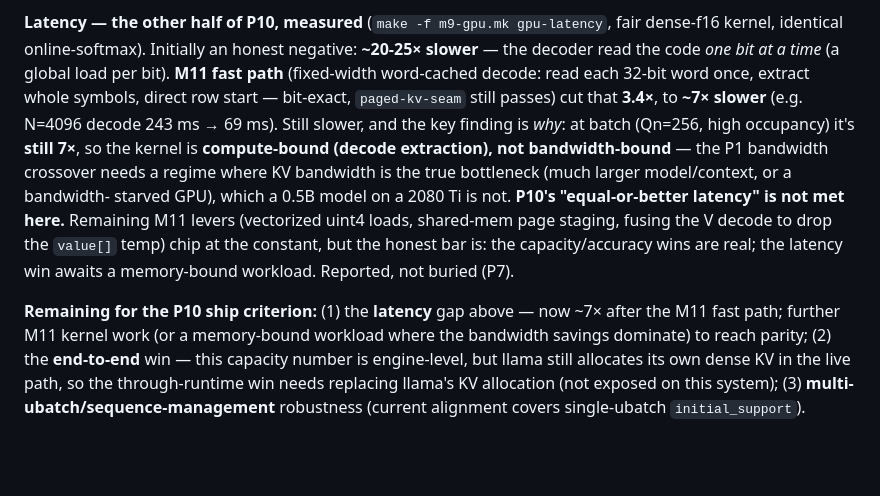
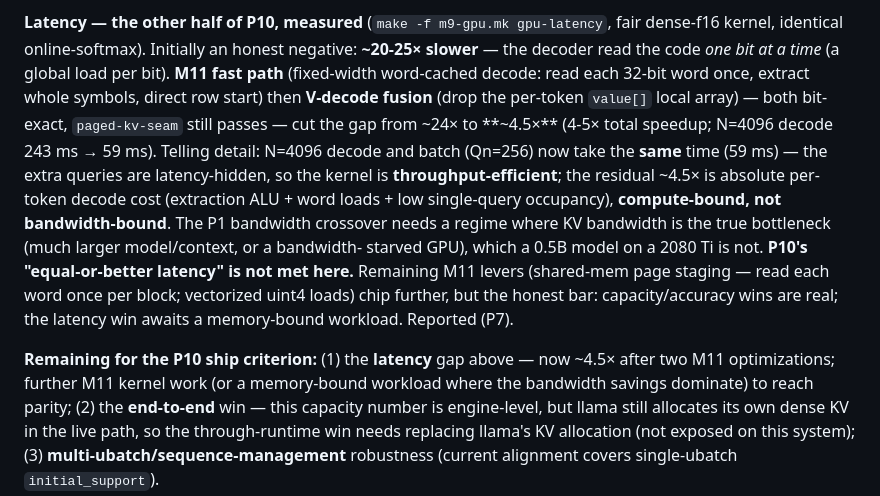
Before and after one commit to cyberpunk042/chromoFold, a Markdown page: specs/03-roadmap.md, the part around the change. Drawn GitHub-style; blank space fills up the shorter version.

Commit message:
docs(M11): roadmap records the ~4.5x gap after V-decode fusion (throughput-efficient kernel)
Co-Authored-By: Claude Opus 4.8 <noreply@anthropic.com>

```diff
--- a/specs/03-roadmap.md
+++ b/specs/03-roadmap.md
@@ -374,16 +374,17 @@ err); moving it needs a non-uniform/vector quantizer, not scales or entropy codi
 **Latency — the other half of P10, measured** (`make -f m9-gpu.mk gpu-latency`, fair dense-f16 kernel, identical
 online-softmax). Initially an honest negative: **~20-25× slower** — the decoder read the code *one bit at a time*
 (a global load per bit). **M11 fast path** (fixed-width word-cached decode: read each 32-bit word once, extract
-whole symbols, direct row start — bit-exact, `paged-kv-seam` still passes) cut that **3.4×**, to **~7× slower** (e.g.
-N=4096 decode 243 ms → 69 ms). Still slower, and the key finding is *why*: at batch (Qn=256, high occupancy) it's
-**still 7×**, so the kernel is **compute-bound (decode extraction), not bandwidth-bound** — the P1 bandwidth
+whole symbols, direct row start) then **V-decode fusion** (drop the per-token `value[]` local array) — both
+bit-exact, `paged-kv-seam` still passes — cut the gap from ~24× to **~4.5×** (4-5× total speedup; N=4096 decode 243
+ms → 59 ms). Telling detail: N=4096 decode and batch (Qn=256) now take the **same** time (59 ms) — the extra queries
+are latency-hidden, so the kernel is **throughput-efficient**; the residual ~4.5× is absolute per-token decode cost
+(extraction ALU + word loads + low single-query occupancy), **compute-bound, not bandwidth-bound**. The P1 bandwidth
 crossover needs a regime where KV bandwidth is the true bottleneck (much larger model/context, or a bandwidth-
 starved GPU), which a 0.5B model on a 2080 Ti is not. **P10's "equal-or-better latency" is not met here.** Remaining
-M11 levers (vectorized uint4 loads, shared-mem page staging, fusing the V decode to drop the `value[]` temp) chip at
-the constant, but the honest bar is: the capacity/accuracy wins are real; the latency win awaits a memory-bound
-workload. Reported, not buried (P7).
+M11 levers (shared-mem page staging — read each word once per block; vectorized uint4 loads) chip further, but the
+honest bar: capacity/accuracy wins are real; the latency win awaits a memory-bound workload. Reported (P7).
 
-**Remaining for the P10 ship criterion:** (1) the **latency** gap above — now ~7× after the M11 fast path; further
+**Remaining for the P10 ship criterion:** (1) the **latency** gap above — now ~4.5× after two M11 optimizations; further
 M11 kernel work (or a memory-bound workload where the bandwidth savings dominate) to reach parity; (2) the
 **end-to-end** win — this capacity number is engine-level, but llama still
 allocates its own dense KV in the live path, so the through-runtime win needs replacing llama's KV allocation (not
```
